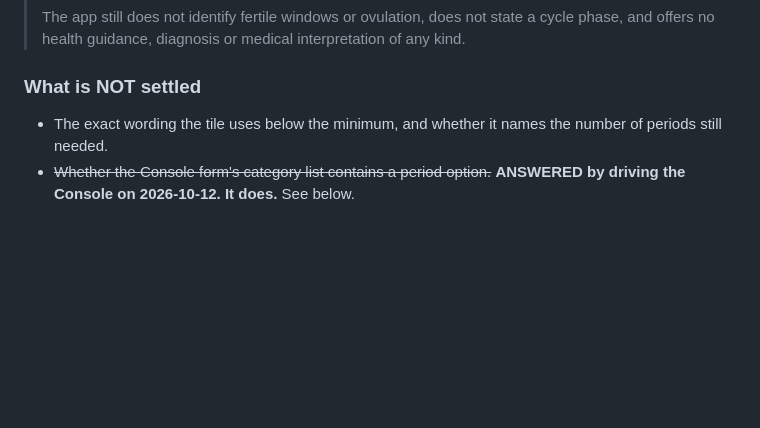
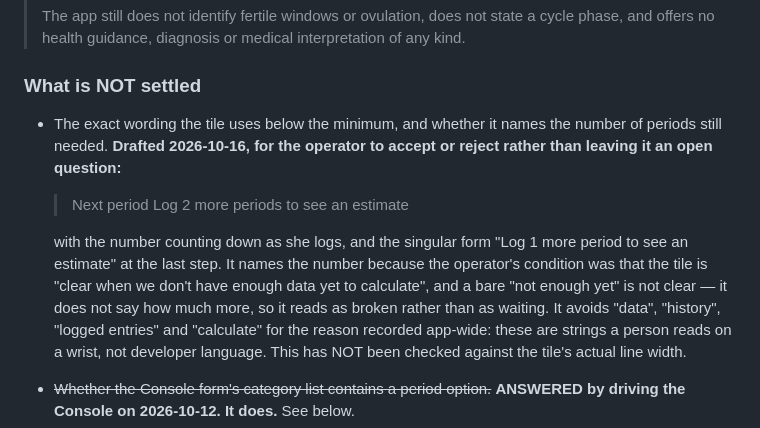
Before and after one commit to miopea/bfg-watchfaces, a Markdown page: docs/specs/cycle-complication-declarations.md, the part around one of its changes. GitHub-like rendering; blank space fills up the shorter version.

```diff
--- a/docs/specs/cycle-complication-declarations.md
+++ b/docs/specs/cycle-complication-declarations.md
@@ -203,7 +203,20 @@ justification stands.
 ### What is NOT settled
 
 - The exact wording the tile uses below the minimum, and whether it names the
-  number of periods still needed.
+  number of periods still needed. **Drafted 2026-10-16, for the operator to
+  accept or reject rather than leaving it an open question:**
+
+  > Next period
+  > Log 2 more periods to see an estimate
+
+  with the number counting down as she logs, and the singular form "Log 1 more
+  period to see an estimate" at the last step. It names the number because the
+  operator's condition was that the tile is "clear when we don't have enough
+  data yet to calculate", and a bare "not enough yet" is not clear — it does not
+  say how much more, so it reads as broken rather than as waiting. It avoids
+  "data", "history", "logged entries" and "calculate" for the reason recorded
+  app-wide: these are strings a person reads on a wrist, not developer language.
+  This has NOT been checked against the tile's actual line width.
 - ~~Whether the Console form's category list contains a period option.~~
   **ANSWERED by driving the Console on 2026-10-12. It does.** See below.
 - Whether re-filing disturbs the live production release. CLAUDE.md records that
```
Also changed, not shown: other parts of docs/specs/cycle-complication-declarations.md (+72 -6 lines).
